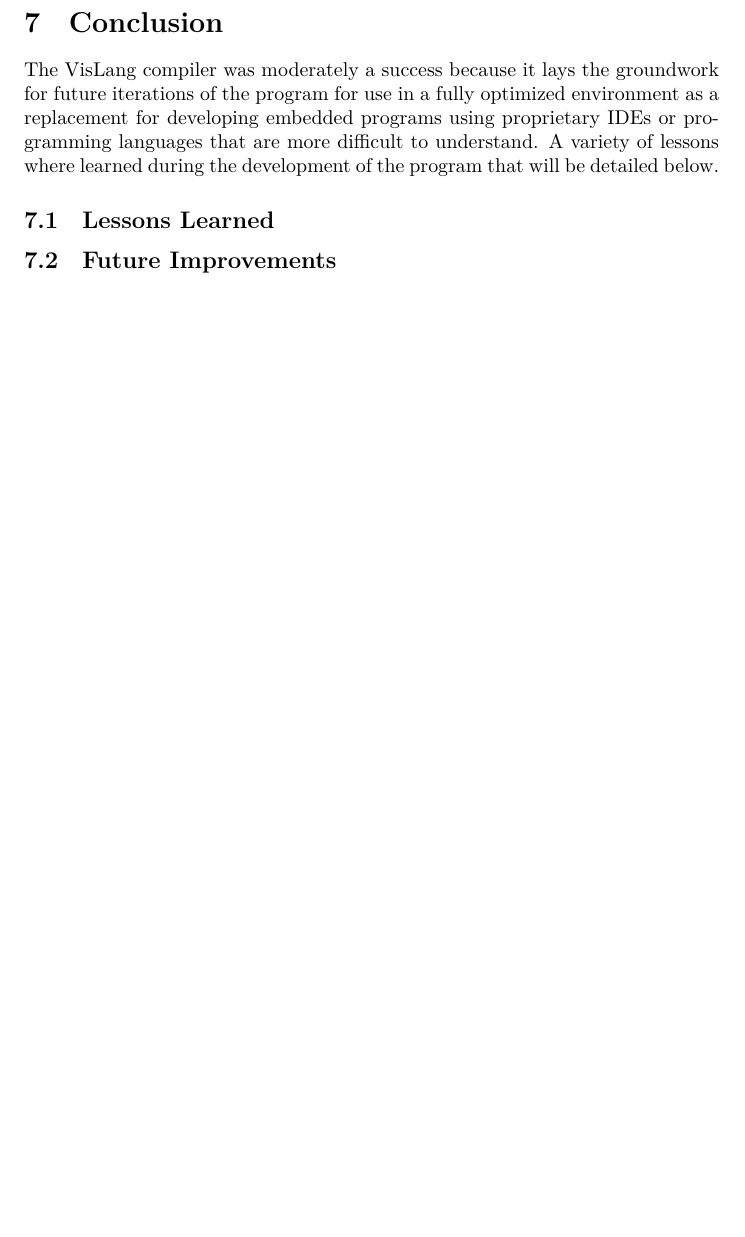
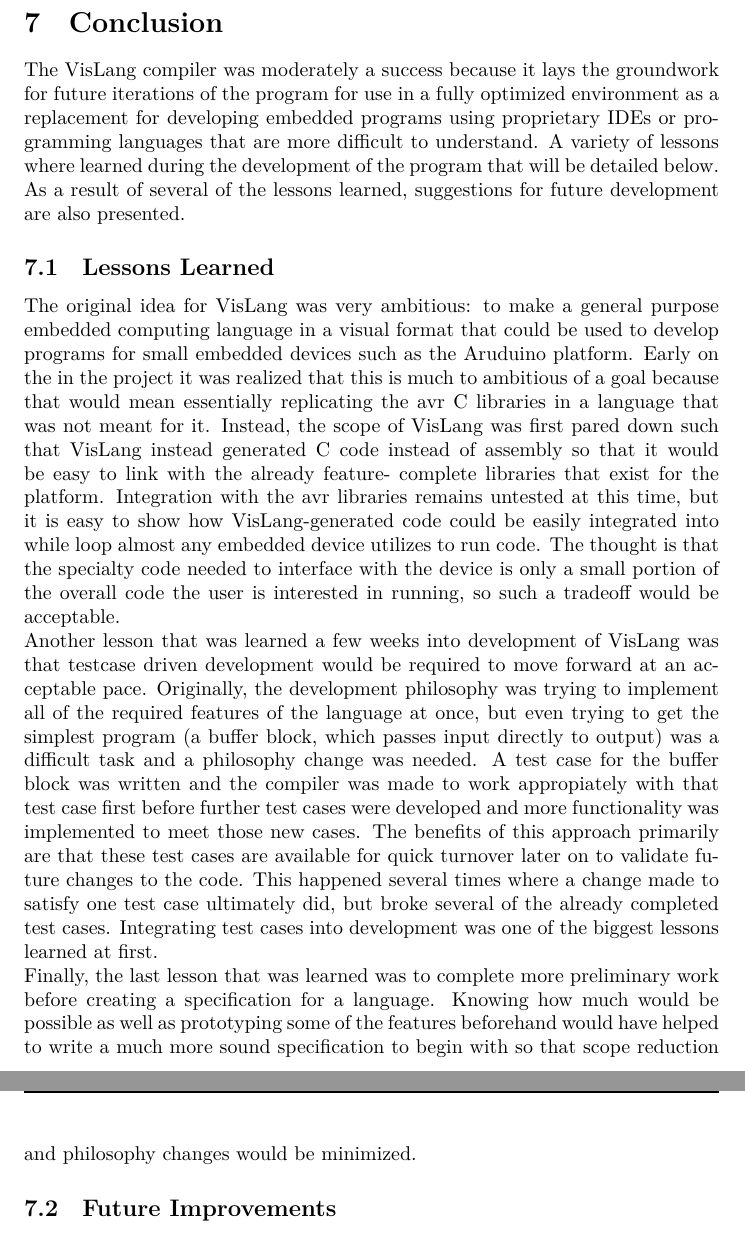
Before and after one commit to fubuloubu/vislang, a LaTeX document (documentation/final-report.tex, which reads documentation/conclusion.tex): part of page 25 of 35 before the commit and two parts of pages 25 and 26 of 36 after it, the two joined at a grey line, cut so that both start at the same text, the shorter picture padded with empty space. Compiled offline with XeLaTeX.

Commit message:
Finished with conclusion

```diff
--- a/documentation/conclusion.tex
+++ b/documentation/conclusion.tex
@@ -4,11 +4,42 @@ The VisLang compiler was moderately a success because it lays the groundwork for
 iterations of the program for use in a fully optimized environment as a replacement for
 developing embedded programs using proprietary IDEs or programming languages that are
 more difficult to understand. A variety of lessons where learned during the development
-of the program that will be detailed below.
+of the program that will be detailed below. As a result of several of the lessons learned,
+suggestions for future development are also presented.
 
 \subsection{Lessons Learned}
-% don't be too ambitious
-% test early, test often
-% get the barest possible program working first
+
+The original idea for VisLang was very ambitious: to make a general purpose embedded
+computing language in a visual format that could be used to develop programs for
+small embedded devices such as the Aruduino platform. Early on the in the project
+it was realized that this is much to ambitious of a goal because that would mean
+essentially replicating the avr C libraries in a language that was not meant for it.
+Instead, the scope of VisLang was first pared down such that VisLang instead generated
+C code instead of assembly so that it would be easy to link with the already feature-
+complete libraries that exist for the platform. Integration with the avr libraries
+remains untested at this time, but it is easy to show how VisLang-generated code could
+be easily integrated into while loop almost any embedded device utilizes to run code.
+The thought is that the specialty code needed to interface with the device is only a
+small portion of the overall code the user is interested in running, so such a tradeoff
+would be acceptable.
+\par
+Another lesson that was learned a few weeks into development of VisLang was that testcase
+driven development would be required to move forward at an acceptable pace. Originally,
+the development philosophy was trying to implement all of the required features of the
+language at once, but even trying to get the simplest program (a buffer block, which passes
+input directly to output) was a difficult task and a philosophy change was needed. A test
+case for the buffer block was written and the compiler was made to work appropiately with
+that test case first before further test cases were developed and more functionality was
+implemented to meet those new cases. The benefits of this approach primarily are that these
+test cases are available for quick turnover later on to validate future changes to the code.
+This happened several times where a change made to satisfy one test case ultimately did,
+but broke several of the already completed test cases. Integrating test cases into
+development was one of the biggest lessons learned at first.
+\par
+Finally, the last lesson that was learned was to complete more preliminary work before
+creating a specification for a language. Knowing how much would be possible as well as
+prototyping some of the features beforehand would have helped to write a much more sound
+specification to begin with so that scope reduction and philosophy changes would be
+minimized.
 
 \subsection{Future Improvements}
```
Also changed, not shown: documentation/conclusion.tex (45 more changed lines).
